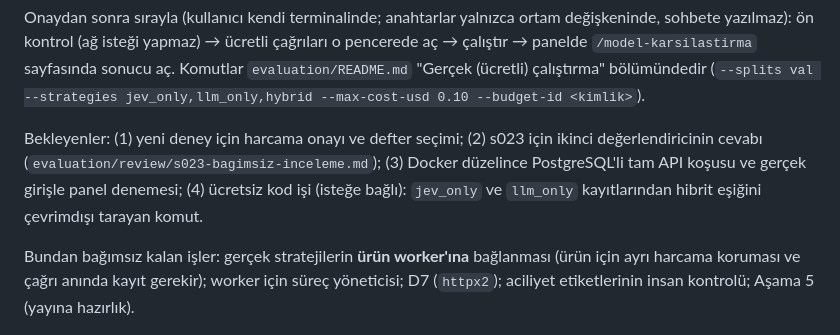
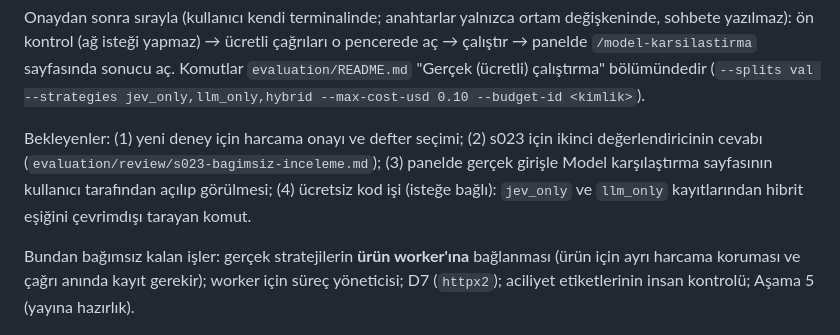
Before and after one commit to EmirhanFirat/Mobil-Servis-Sistemi, a Markdown page: docs/STATUS.md, the part around one of its changes. Drawn GitHub-style.

```diff
--- a/docs/STATUS.md
+++ b/docs/STATUS.md
@@ -74,6 +74,6 @@ Son güncelleme: 2026-10-04. Aşama: **0 ve 1 tamamlandı** (API, mobil uygulama
 
 Onaydan sonra sırayla (kullanıcı kendi terminalinde; anahtarlar yalnızca ortam değişkeninde, sohbete yazılmaz): ön kontrol (ağ isteği yapmaz) → ücretli çağrıları o pencerede aç → çalıştır → panelde `/model-karsilastirma` sayfasında sonucu aç. Komutlar `evaluation/README.md` "Gerçek (ücretli) çalıştırma" bölümündedir (`--splits val --strategies jev_only,llm_only,hybrid --max-cost-usd 0.10 --budget-id <kimlik>`).
 
-Bekleyenler: (1) yeni deney için harcama onayı ve defter seçimi; (2) s023 için ikinci değerlendiricinin cevabı (`evaluation/review/s023-bagimsiz-inceleme.md`); (3) Docker düzelince PostgreSQL'li tam API koşusu ve gerçek girişle panel denemesi; (4) ücretsiz kod işi (isteğe bağlı): `jev_only` ve `llm_only` kayıtlarından hibrit eşiğini çevrimdışı tarayan komut.
+Bekleyenler: (1) yeni deney için harcama onayı ve defter seçimi; (2) s023 için ikinci değerlendiricinin cevabı (`evaluation/review/s023-bagimsiz-inceleme.md`); (3) panelde gerçek girişle Model karşılaştırma sayfasının kullanıcı tarafından açılıp görülmesi; (4) ücretsiz kod işi (isteğe bağlı): `jev_only` ve `llm_only` kayıtlarından hibrit eşiğini çevrimdışı tarayan komut.
 
 Bundan bağımsız kalan işler: gerçek stratejilerin **ürün worker'ına** bağlanması (ürün için ayrı harcama koruması ve çağrı anında kayıt gerekir); worker için süreç yöneticisi; D7 (`httpx2`); aciliyet etiketlerinin insan kontrolü; Aşama 5 (yayına hazırlık).
```
Also changed, not shown: other parts of docs/STATUS.md (+1 -1 lines).
